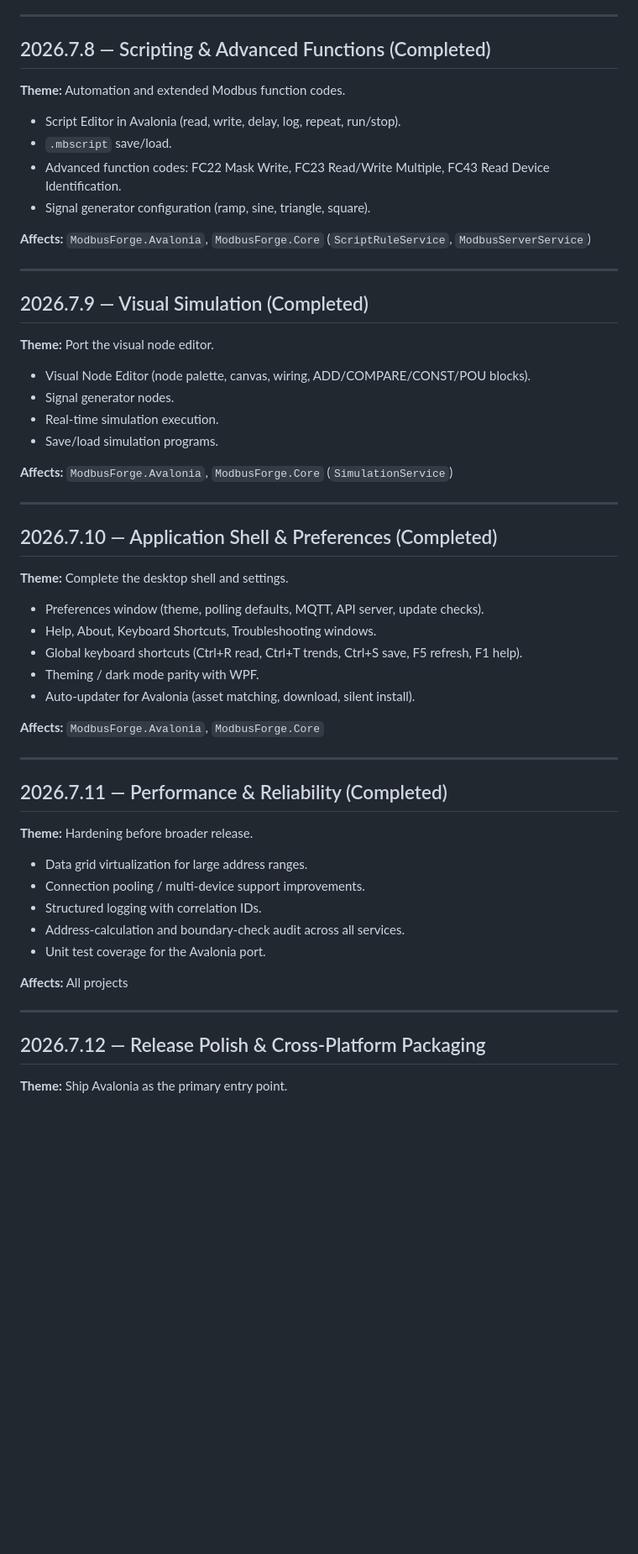
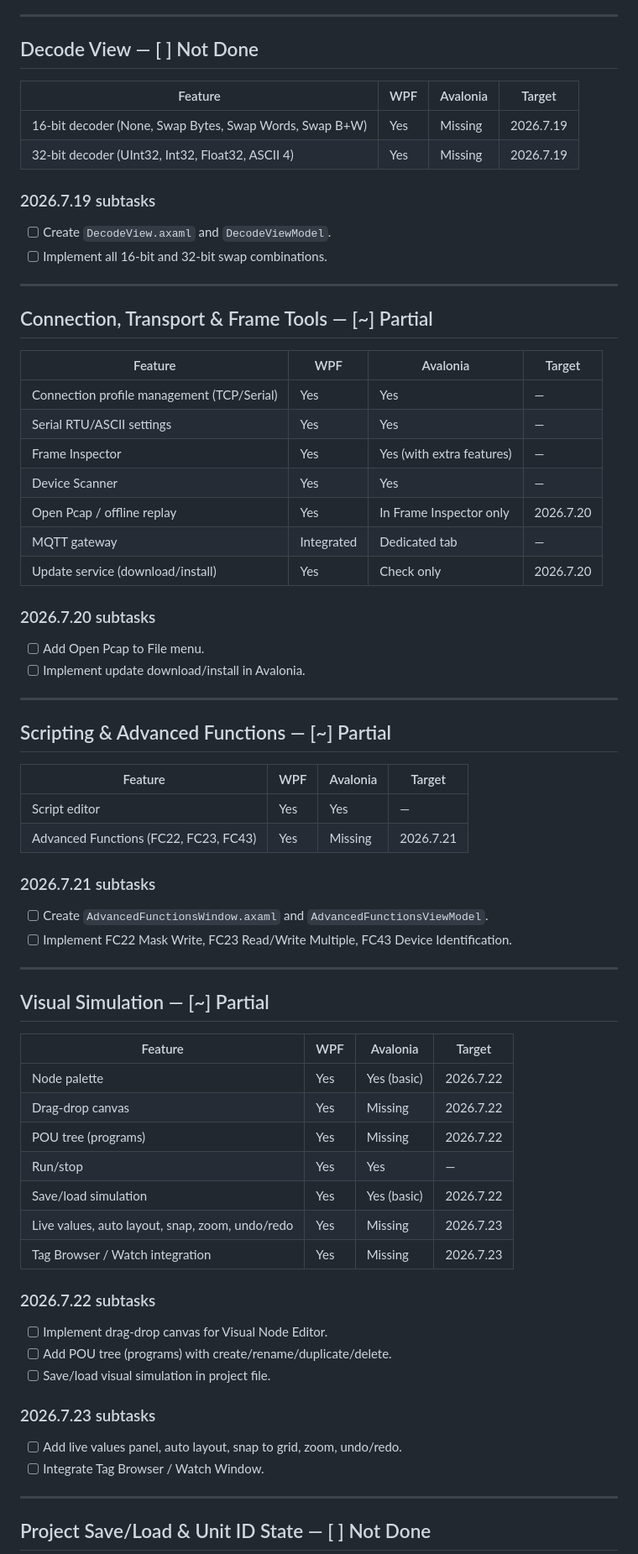
Before and after one commit to nokkies/ModbusForge, a Markdown page: VERSIONED_ROADMAP.md, the part around one of its changes. Shown at 84% size. GitHub-like rendering; blank space fills up the shorter version.

```diff
--- a/VERSIONED_ROADMAP.md
+++ b/VERSIONED_ROADMAP.md
@@ -108,56 +131,72 @@ Avalonia currently contains: main window, connection manager, device scanner, ba
 
 ---
 
-## 2026.7.8 — Scripting & Advanced Functions (Completed)
-**Theme:** Automation and extended Modbus function codes.
+## Decode View — [ ] Not Done
 
-- Script Editor in Avalonia (read, write, delay, log, repeat, run/stop).
-- `.mbscript` save/load.
-- Advanced function codes: FC22 Mask Write, FC23 Read/Write Multiple, FC43 Read Device Identification.
-- Signal generator configuration (ramp, sine, triangle, square).
+| Feature | WPF | Avalonia | Target |
+|---------|-----|----------|--------|
+| 16-bit decoder (None, Swap Bytes, Swap Words, Swap B+W) | Yes | Missing | 2026.7.19 |
+| 32-bit decoder (UInt32, Int32, Float32, ASCII 4) | Yes | Missing | 2026.7.19 |
 
-**Affects:** `ModbusForge.Avalonia`, `ModbusForge.Core` (`ScriptRuleService`, `ModbusServerService`)
+### 2026.7.19 subtasks
+- [ ] Create `DecodeView.axaml` and `DecodeViewModel`.
+- [ ] Implement all 16-bit and 32-bit swap combinations.
 
 ---
 
-## 2026.7.9 — Visual Simulation (Completed)
-**Theme:** Port the visual node editor.
+## Connection, Transport & Frame Tools — [~] Partial
 
-- Visual Node Editor (node palette, canvas, wiring, ADD/COMPARE/CONST/POU blocks).
-- Signal generator nodes.
-- Real-time simulation execution.
-- Save/load simulation programs.
+| Feature | WPF | Avalonia | Target |
+|---------|-----|----------|--------|
+| Connection profile management (TCP/Serial) | Yes | Yes | — |
+| Serial RTU/ASCII settings | Yes | Yes | — |
+| Frame Inspector | Yes | Yes (with extra features) | — |
+| Device Scanner | Yes | Yes | — |
+| Open Pcap / offline replay | Yes | In Frame Inspector only | 2026.7.20 |
+| MQTT gateway | Integrated | Dedicated tab | — |
+| Update service (download/install) | Yes | Check only | 2026.7.20 |
 
-**Affects:** `ModbusForge.Avalonia`, `ModbusForge.Core` (`SimulationService`)
+### 2026.7.20 subtasks
+- [ ] Add Open Pcap to File menu.
+- [ ] Implement update download/install in Avalonia.
 
 ---
 
-## 2026.7.10 — Application Shell & Preferences (Completed)
-**Theme:** Complete the desktop shell and settings.
+## Scripting & Advanced Functions — [~] Partial
 
-- Preferences window (theme, polling defaults, MQTT, API server, update checks).
-- Help, About, Keyboard Shortcuts, Troubleshooting windows.
-- Global keyboard shortcuts (Ctrl+R read, Ctrl+T trends, Ctrl+S save, F5 refresh, F1 help).
-- Theming / dark mode parity with WPF.
-- Auto-updater for Avalonia (asset matching, download, silent install).
+| Feature | WPF | Avalonia | Target |
+|---------|-----|----------|--------|
+| Script editor | Yes | Yes | — |
+| Advanced Functions (FC22, FC23, FC43) | Yes | Missing | 2026.7.21 |
 
-**Affects:** `ModbusForge.Avalonia`, `ModbusForge.Core`
+### 2026.7.21 subtasks
+- [ ] Create `AdvancedFunctionsWindow.axaml` and `AdvancedFunctionsViewModel`.
+- [ ] Implement FC22 Mask Write, FC23 Read/Write Multiple, FC43 Device Identification.
 
 ---
 
-## 2026.7.11 — Performance & Reliability (Completed)
-**Theme:** Hardening before broader release.
+## Visual Simulation — [~] Partial
 
-- Data grid virtualization for large address ranges.
-- Connection pooling / multi-device support improvements.
-- Structured logging with correlation IDs.
-- Address-calculation and boundary-check audit across all services.
-- Unit test coverage for the Avalonia port.
+| Feature | WPF | Avalonia | Target |
+|---------|-----|----------|--------|
+| Node palette | Yes | Yes (basic) | 2026.7.22 |
+| Drag-drop canvas | Yes | Missing | 2026.7.22 |
+| POU tree (programs) | Yes | Missing | 2026.7.22 |
+| Run/stop | Yes | Yes | — |
+| Save/load simulation | Yes | Yes (basic) | 2026.7.22 |
+| Live values, auto layout, snap, zoom, undo/redo | Yes | Missing | 2026.7.23 |
+| Tag Browser / Watch integration | Yes | Missing | 2026.7.23 |
 
-**Affects:** All projects
+### 2026.7.22 subtasks
+- [ ] Implement drag-drop canvas for Visual Node Editor.
+- [ ] Add POU tree (programs) with create/rename/duplicate/delete.
+- [ ] Save/load visual simulation in project file.
+
+### 2026.7.23 subtasks
+- [ ] Add live values panel, auto layout, snap to grid, zoom, undo/redo.
+- [ ] Integrate Tag Browser / Watch Window.
 
 ---
 
-## 2026.7.12 — Release Polish & Cross-Platform Packaging
-**Theme:** Ship Avalonia as the primary entry point.
+## Project Save/Load & Unit ID State — [ ] Not Done
 
```
Also changed, not shown: other parts of VERSIONED_ROADMAP.md (+123 -109 lines).
